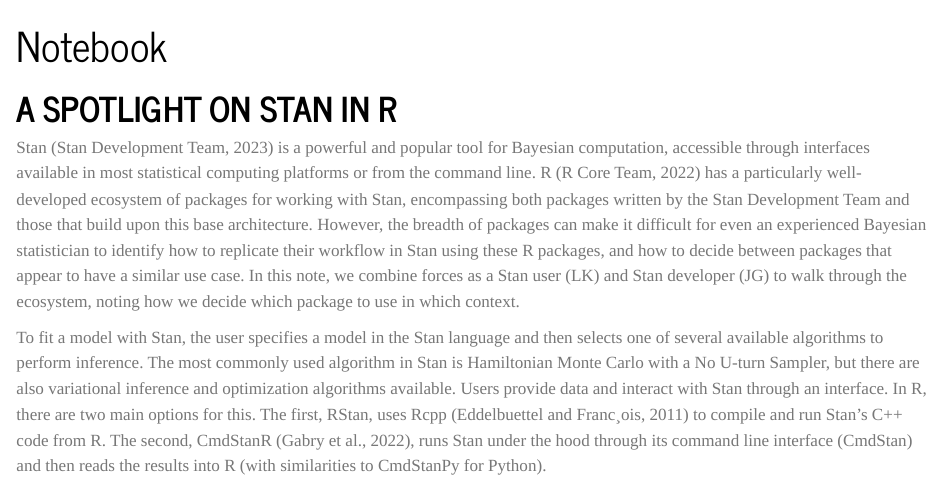
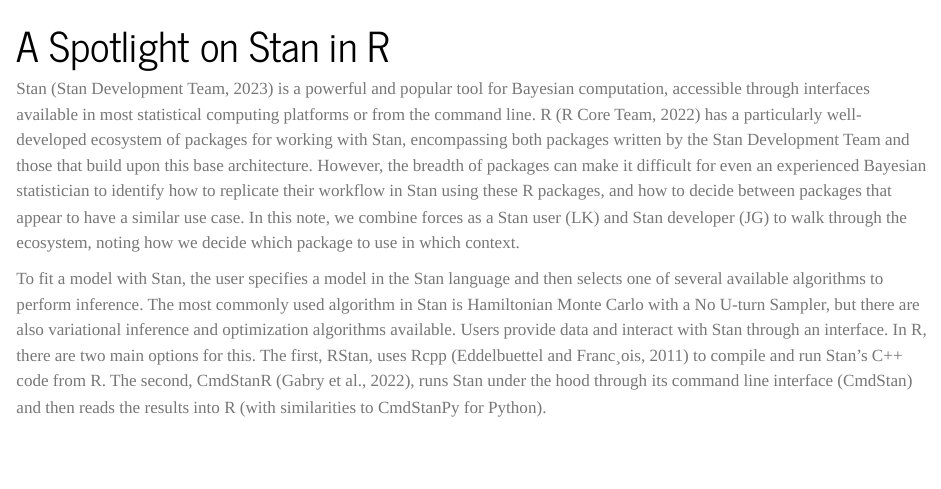
Before and after one commit to rnmag/rnmag.github.io, a Quarto document (notebook.qmd): the page in a window 1100 px wide, from its top. Rendered offline with R 4.5, knitr and Pandoc in place of Quarto, with nearby package versions.

Commit message:
Fix title

```diff
--- a/notebook.qmd
+++ b/notebook.qmd
@@ -1,8 +1,6 @@
 ---
-title: "Notebook"
+title: "A Spotlight on Stan in R"
 ---
-
-# A SPOTLIGHT ON STAN IN R
 
 Stan (Stan Development Team, 2023) is a powerful and popular tool for Bayesian computation, accessible through interfaces available in most statistical computing platforms or from the command line. R (R Core Team, 2022) has a particularly well-developed ecosystem of packages for working with Stan, encompassing both packages written by the Stan Development Team and those that build upon this base architecture. However, the breadth of packages can make it difficult for even an experienced Bayesian statistician to identify how to replicate their workflow in Stan using these R packages, and how to decide between packages that appear to have a similar use case. In this note, we combine forces as a Stan user (LK) and Stan developer (JG) to walk through the ecosystem, noting how we decide which package to use in which context.
 
```
Also changed, not shown: docs/search.json, 1 other file.
